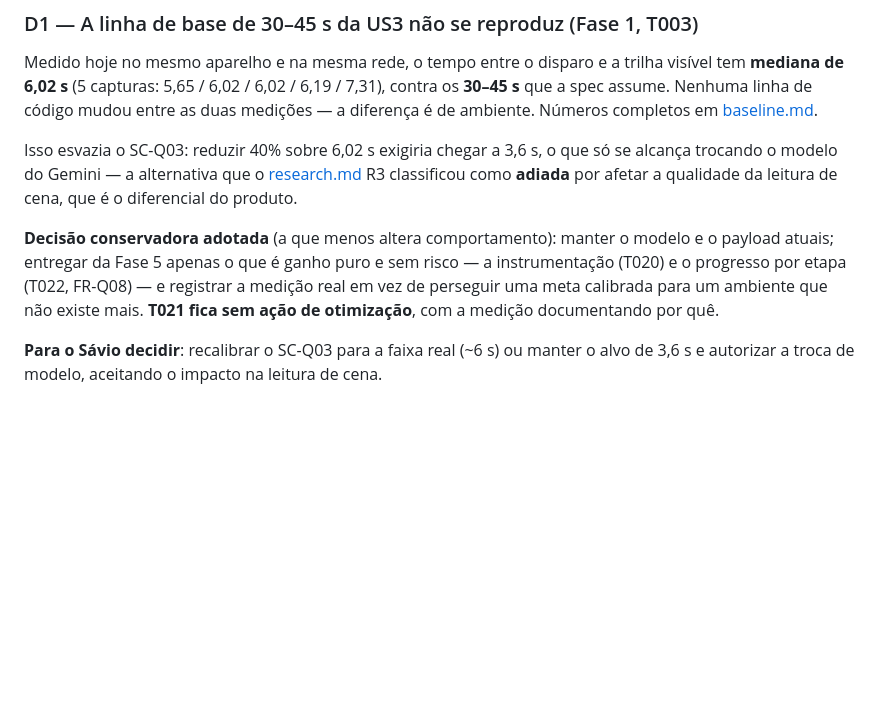
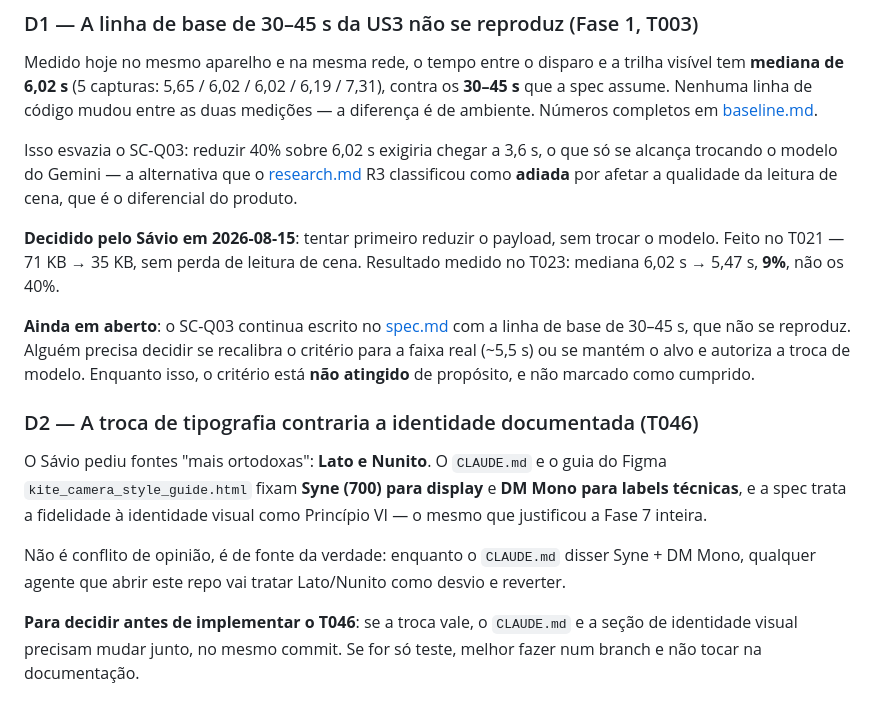
Before and after one commit to SAVAC-Challenge-FIAP/synesthesia-app, a Markdown page: specs/002-qa-lapidacao-v1/tasks.md, the part around one of its changes. Rendered like a GitHub page; blank space fills up the shorter version.

```diff
--- a/specs/002-qa-lapidacao-v1/tasks.md
+++ b/specs/002-qa-lapidacao-v1/tasks.md
@@ -193,11 +237,25 @@ alcança trocando o modelo do Gemini — a alternativa que o [research.md](./res
 classificou como **adiada** por afetar a qualidade da leitura de cena, que é o diferencial
 do produto.
 
-**Decisão conservadora adotada** (a que menos altera comportamento): manter o modelo e o
-payload atuais; entregar da Fase 5 apenas o que é ganho puro e sem risco — a instrumentação
-(T020) e o progresso por etapa (T022, FR-Q08) — e registrar a medição real em vez de
-perseguir uma meta calibrada para um ambiente que não existe mais. **T021 fica sem ação de
-otimização**, com a medição documentando por quê.
+**Decidido pelo Sávio em 2026-08-15**: tentar primeiro reduzir o payload, sem trocar o
+modelo. Feito no T021 — 71 KB → 35 KB, sem perda de leitura de cena. Resultado medido no
+T023: mediana 6,02 s → 5,47 s, **9%**, não os 40%.
 
-**Para o Sávio decidir**: recalibrar o SC-Q03 para a faixa real (~6 s) ou manter o alvo de
-3,6 s e autorizar a troca de modelo, aceitando o impacto na leitura de cena.
+**Ainda em aberto**: o SC-Q03 continua escrito no [spec.md](./spec.md) com a linha de base de
+30–45 s, que não se reproduz. Alguém precisa decidir se recalibra o critério para a faixa
+real (~5,5 s) ou se mantém o alvo e autoriza a troca de modelo. Enquanto isso, o critério
+está **não atingido** de propósito, e não marcado como cumprido.
+
+### D2 — A troca de tipografia contraria a identidade documentada (T046)
+
+O Sávio pediu fontes "mais ortodoxas": **Lato e Nunito**. O `CLAUDE.md` e o guia do Figma
+`kite_camera_style_guide.html` fixam **Syne (700) para display** e **DM Mono para labels
+técnicas**, e a spec trata a fidelidade à identidade visual como Princípio VI — o mesmo que
+justificou a Fase 7 inteira.
+
+Não é conflito de opinião, é de fonte da verdade: enquanto o `CLAUDE.md` disser Syne + DM
+Mono, qualquer agente que abrir este repo vai tratar Lato/Nunito como desvio e reverter.
+
+**Para decidir antes de implementar o T046**: se a troca vale, o `CLAUDE.md` e a seção de
+identidade visual precisam mudar junto, no mesmo commit. Se for só teste, melhor fazer num
+branch e não tocar na documentação.
```
Also changed, not shown: other parts of specs/002-qa-lapidacao-v1/tasks.md (+44 -0 lines).
